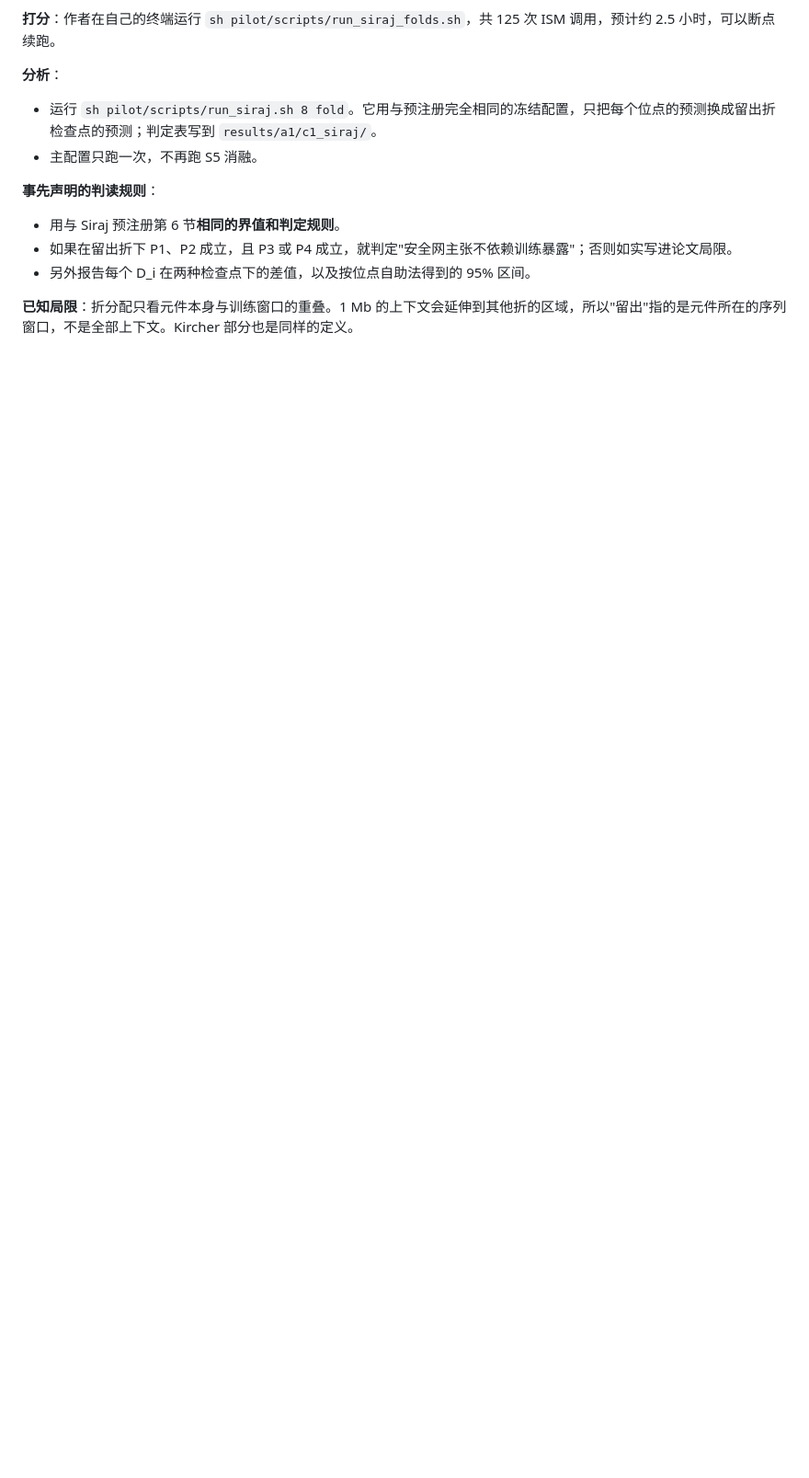
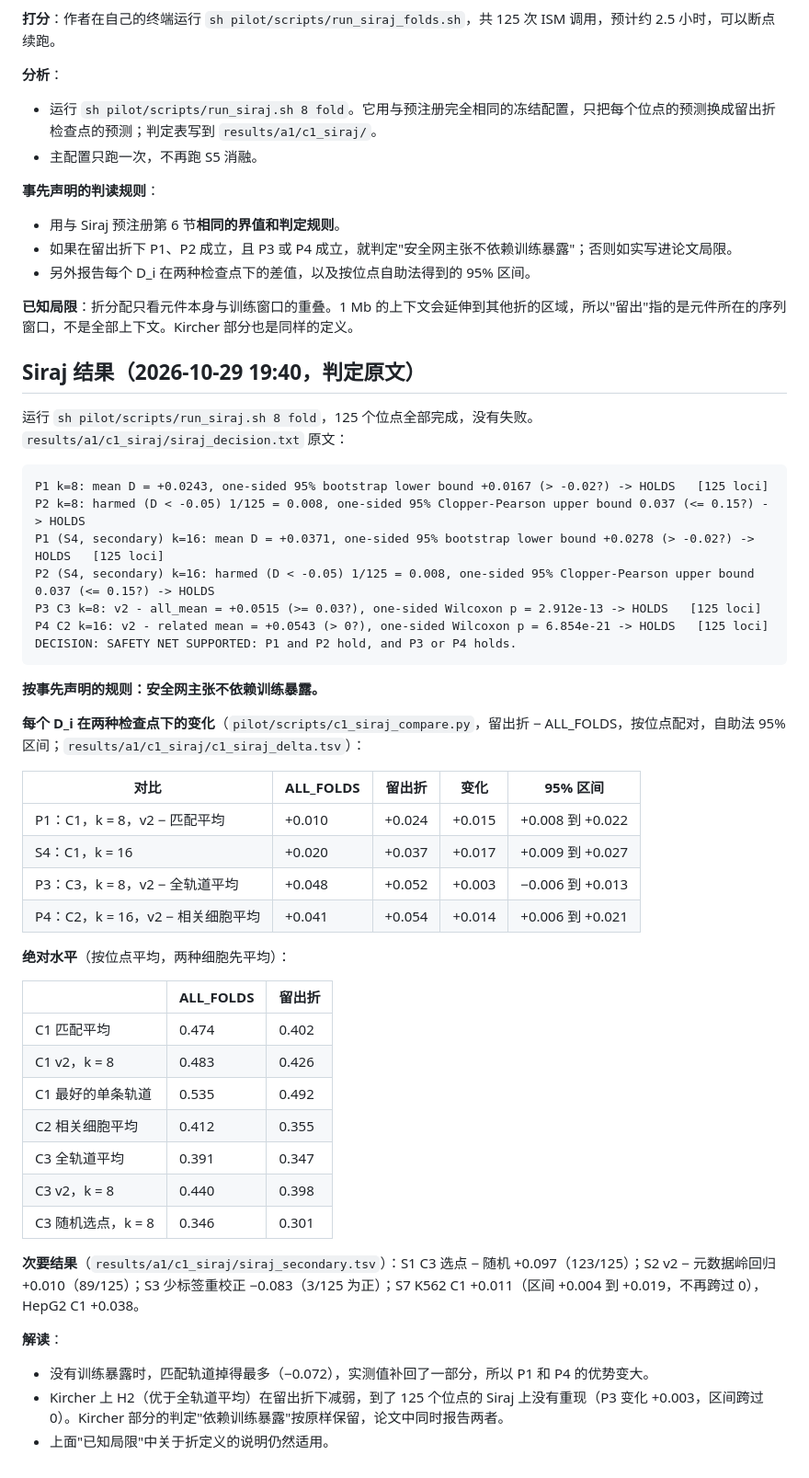
Before and after one commit to ydvislab/AuraGenome-V, a Markdown page: docs/internal/c1_robustness_zh.md, the part around the change. Shown at 92% size. GitHub-like rendering; blank space fills up the shorter version.

````diff
--- a/docs/internal/c1_robustness_zh.md
+++ b/docs/internal/c1_robustness_zh.md
@@ -110,3 +110,47 @@ Kircher 只有 11 个检验区域，H2 在留出折下的 p = 0.062 很可能只
 - 另外报告每个 D_i 在两种检查点下的差值，以及按位点自助法得到的 95% 区间。
 
 **已知局限**：折分配只看元件本身与训练窗口的重叠。1 Mb 的上下文会延伸到其他折的区域，所以"留出"指的是元件所在的序列窗口，不是全部上下文。Kircher 部分也是同样的定义。
+
+## Siraj 结果（2026-10-29 19:40，判定原文）
+
+运行 `sh pilot/scripts/run_siraj.sh 8 fold`，125 个位点全部完成，没有失败。`results/a1/c1_siraj/siraj_decision.txt` 原文：
+
+```
+P1 k=8: mean D = +0.0243, one-sided 95% bootstrap lower bound +0.0167 (> -0.02?) -> HOLDS   [125 loci]
+P2 k=8: harmed (D < -0.05) 1/125 = 0.008, one-sided 95% Clopper-Pearson upper bound 0.037 (<= 0.15?) -> HOLDS
+P1 (S4, secondary) k=16: mean D = +0.0371, one-sided 95% bootstrap lower bound +0.0278 (> -0.02?) -> HOLDS   [125 loci]
+P2 (S4, secondary) k=16: harmed (D < -0.05) 1/125 = 0.008, one-sided 95% Clopper-Pearson upper bound 0.037 (<= 0.15?) -> HOLDS
+P3 C3 k=8: v2 - all_mean = +0.0515 (>= 0.03?), one-sided Wilcoxon p = 2.912e-13 -> HOLDS   [125 loci]
+P4 C2 k=16: v2 - related mean = +0.0543 (> 0?), one-sided Wilcoxon p = 6.854e-21 -> HOLDS   [125 loci]
+DECISION: SAFETY NET SUPPORTED: P1 and P2 hold, and P3 or P4 holds.
+```
+
+**按事先声明的规则：安全网主张不依赖训练暴露。**
+
+**每个 D_i 在两种检查点下的变化**（`pilot/scripts/c1_siraj_compare.py`，留出折 − ALL_FOLDS，按位点配对，自助法 95% 区间；`results/a1/c1_siraj/c1_siraj_delta.tsv`）：
+
+| 对比 | ALL_FOLDS | 留出折 | 变化 | 95% 区间 |
+|---|---|---|---|---|
+| P1：C1，k = 8，v2 − 匹配平均 | +0.010 | +0.024 | +0.015 | +0.008 到 +0.022 |
+| S4：C1，k = 16 | +0.020 | +0.037 | +0.017 | +0.009 到 +0.027 |
+| P3：C3，k = 8，v2 − 全轨道平均 | +0.048 | +0.052 | +0.003 | −0.006 到 +0.013 |
+| P4：C2，k = 16，v2 − 相关细胞平均 | +0.041 | +0.054 | +0.014 | +0.006 到 +0.021 |
+
+**绝对水平**（按位点平均，两种细胞先平均）：
+
+| | ALL_FOLDS | 留出折 |
+|---|---|---|
+| C1 匹配平均 | 0.474 | 0.402 |
+| C1 v2，k = 8 | 0.483 | 0.426 |
+| C1 最好的单条轨道 | 0.535 | 0.492 |
+| C2 相关细胞平均 | 0.412 | 0.355 |
+| C3 全轨道平均 | 0.391 | 0.347 |
+| C3 v2，k = 8 | 0.440 | 0.398 |
+| C3 随机选点，k = 8 | 0.346 | 0.301 |
+
+**次要结果**（`results/a1/c1_siraj/siraj_secondary.tsv`）：S1 C3 选点 − 随机 +0.097（123/125）；S2 v2 − 元数据岭回归 +0.010（89/125）；S3 少标签重校正 −0.083（3/125 为正）；S7 K562 C1 +0.011（区间 +0.004 到 +0.019，不再跨过 0），HepG2 C1 +0.038。
+
+**解读**：
+- 没有训练暴露时，匹配轨道掉得最多（−0.072），实测值补回了一部分，所以 P1 和 P4 的优势变大。
+- Kircher 上 H2（优于全轨道平均）在留出折下减弱，到了 125 个位点的 Siraj 上没有重现（P3 变化 +0.003，区间跨过 0）。Kircher 部分的判定"依赖训练暴露"按原样保留，论文中同时报告两者。
+- 上面"已知局限"中关于折定义的说明仍然适用。
````
Also changed, not shown: README.md (+17 -2 lines), docs/STATUS_zh.md (+3 -2 lines), paper/PAPER_PLAN.md (added, +50 -0 lines), paper/plain_zh.md (added, +197 -0 lines), paper/figures/fig5_test_learning_curve_common_eval.png (added), 13 other files.
